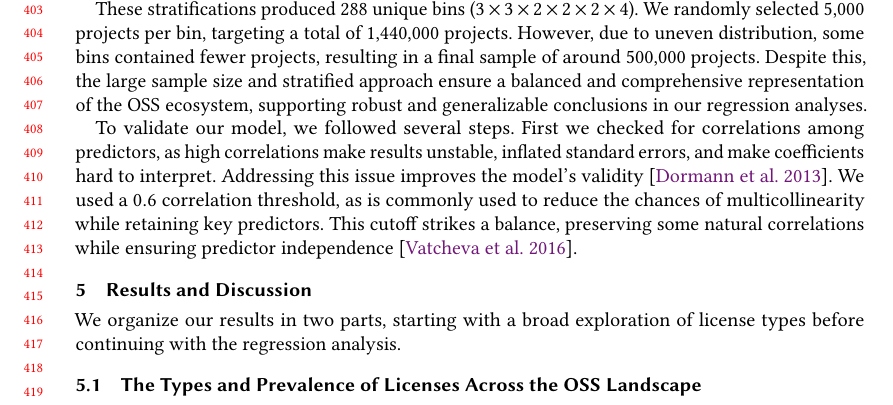
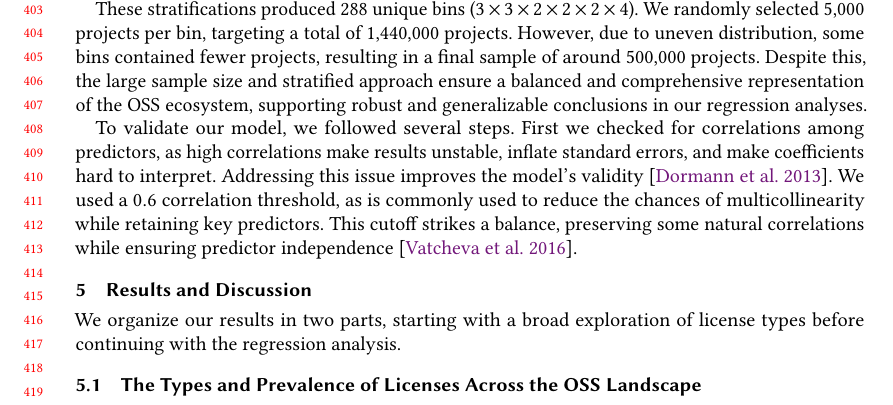
Before and after one commit to audrism/LicenseChoice, a LaTeX paper (0_main.tex, which reads 3_methodology.tex): part of page 9 of 21, cut so that both start at the same text. Compiled offline with pdfLaTeX.

Commit message:
Update on Overleaf.

```diff
--- a/3_methodology.tex
+++ b/3_methodology.tex
@@ -90,7 +90,7 @@ Despite this, the large sample size and stratified approach ensure a balanced an
 
 To validate our model, we followed several steps.
 First we checked for correlations among predictors, as high correlations
-make results unstable, inflated standard errors, and make
+make results unstable, inflate standard errors, and make
 coefficients hard to interpret.
 Addressing this issue improves the model's validity~\cite{dormann2013collinearity}.
 We used a $0.6$ correlation threshold, as is commonly used to reduce
```
